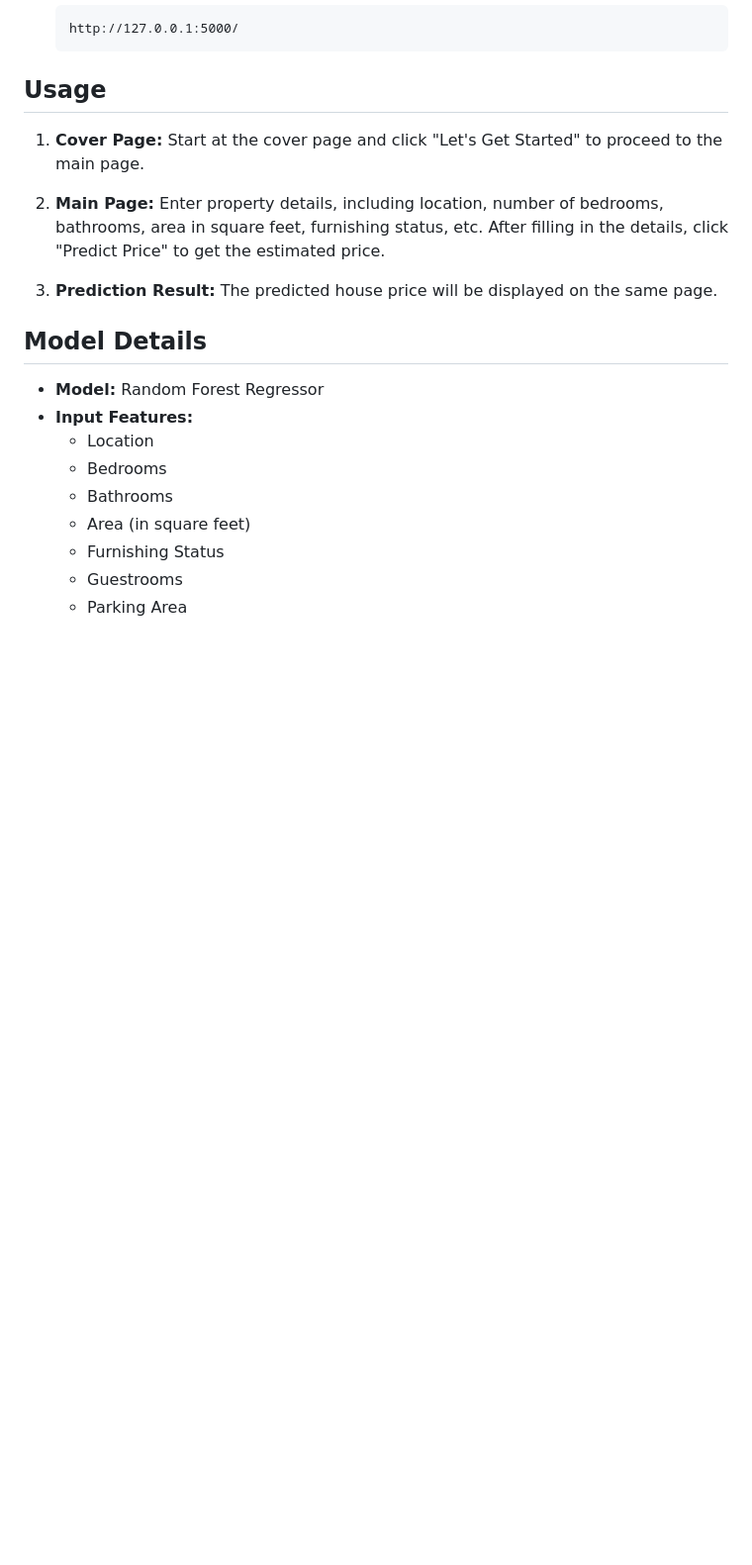
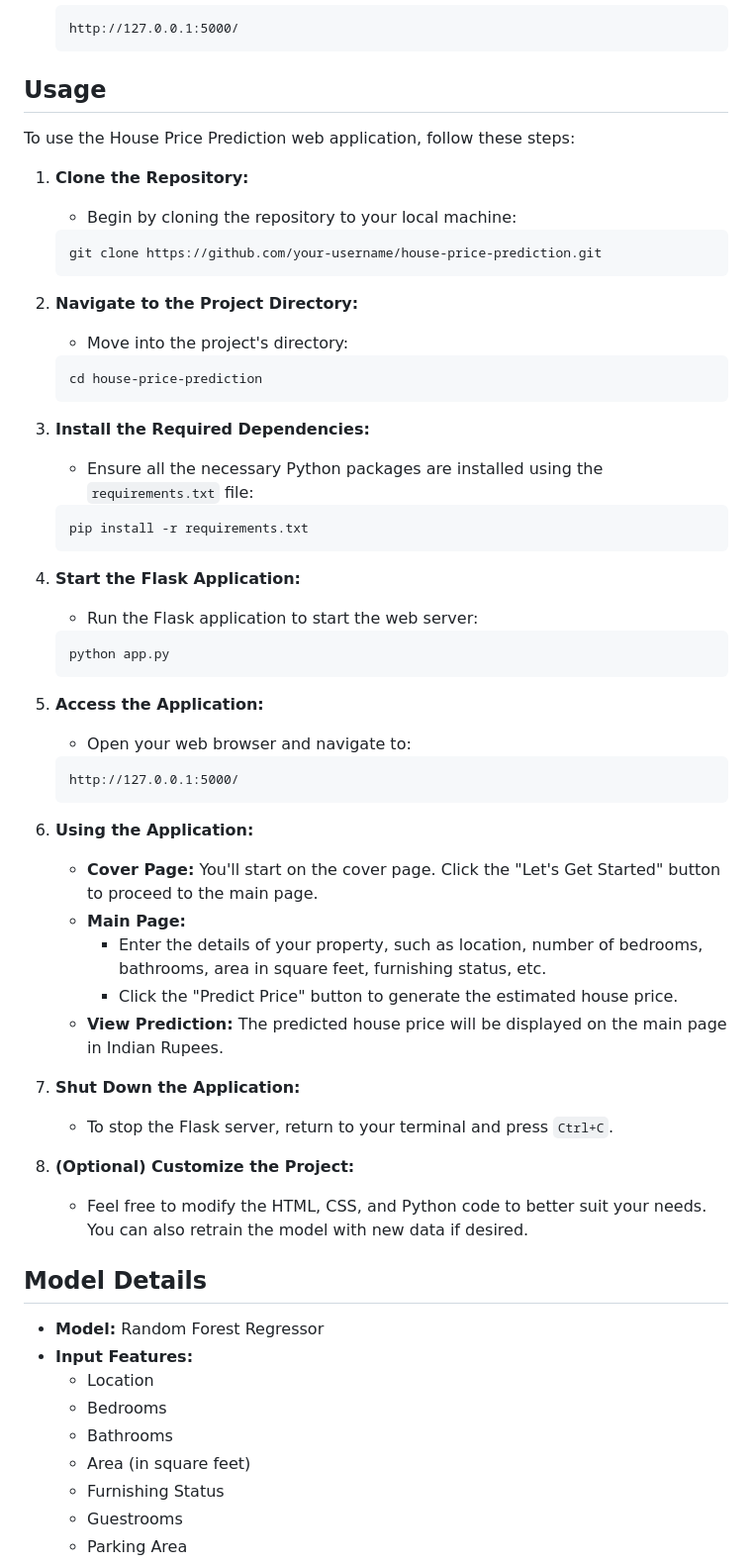
Before and after one commit to md-ashraf98/House-Price-Prediction-Website-Application, a Markdown page: README.md, the part around the change. Shown: that part at 99% size. Drawn GitHub-style; blank space fills up the shorter version.

````diff
--- a/README.md
+++ b/README.md
@@ -57,11 +57,52 @@ To get started with the project, follow these steps:
     ```
 
 ## Usage
-1. **Cover Page:** Start at the cover page and click "Let's Get Started" to proceed to the main page.
 
-2. **Main Page:** Enter property details, including location, number of bedrooms, bathrooms, area in square feet, furnishing status, etc. After filling in the details, click "Predict Price" to get the estimated price.
+To use the House Price Prediction web application, follow these steps:
 
-3. **Prediction Result:** The predicted house price will be displayed on the same page.
+1. **Clone the Repository:**
+    - Begin by cloning the repository to your local machine:
+    ```bash
+    git clone https://github.com/your-username/house-price-prediction.git
+    ```
+
+2. **Navigate to the Project Directory:**
+    - Move into the project's directory:
+    ```bash
+    cd house-price-prediction
+    ```
+
+3. **Install the Required Dependencies:**
+    - Ensure all the necessary Python packages are installed using the `requirements.txt` file:
+    ```bash
+    pip install -r requirements.txt
+    ```
+
+4. **Start the Flask Application:**
+    - Run the Flask application to start the web server:
+    ```bash
+    python app.py
+    ```
+
+5. **Access the Application:**
+    - Open your web browser and navigate to:
+    ```plaintext
+    http://127.0.0.1:5000/
+    ```
+
+6. **Using the Application:**
+    - **Cover Page:** You'll start on the cover page. Click the "Let's Get Started" button to proceed to the main page.
+    - **Main Page:**
+        - Enter the details of your property, such as location, number of bedrooms, bathrooms, area in square feet, furnishing status, etc.
+        - Click the "Predict Price" button to generate the estimated house price.
+    - **View Prediction:** The predicted house price will be displayed on the main page in Indian Rupees.
+
+7. **Shut Down the Application:**
+    - To stop the Flask server, return to your terminal and press `Ctrl+C`.
+
+8. **(Optional) Customize the Project:**
+    - Feel free to modify the HTML, CSS, and Python code to better suit your needs. You can also retrain the model with new data if desired.
+
 
 ## Model Details
 - **Model:** Random Forest Regressor
````
